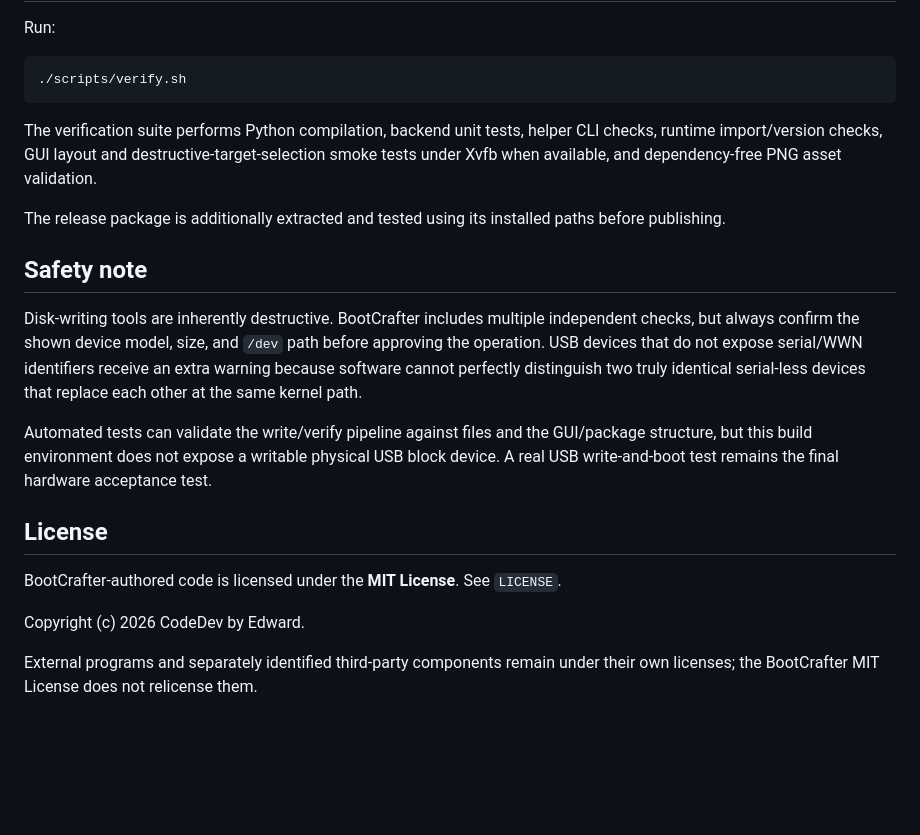
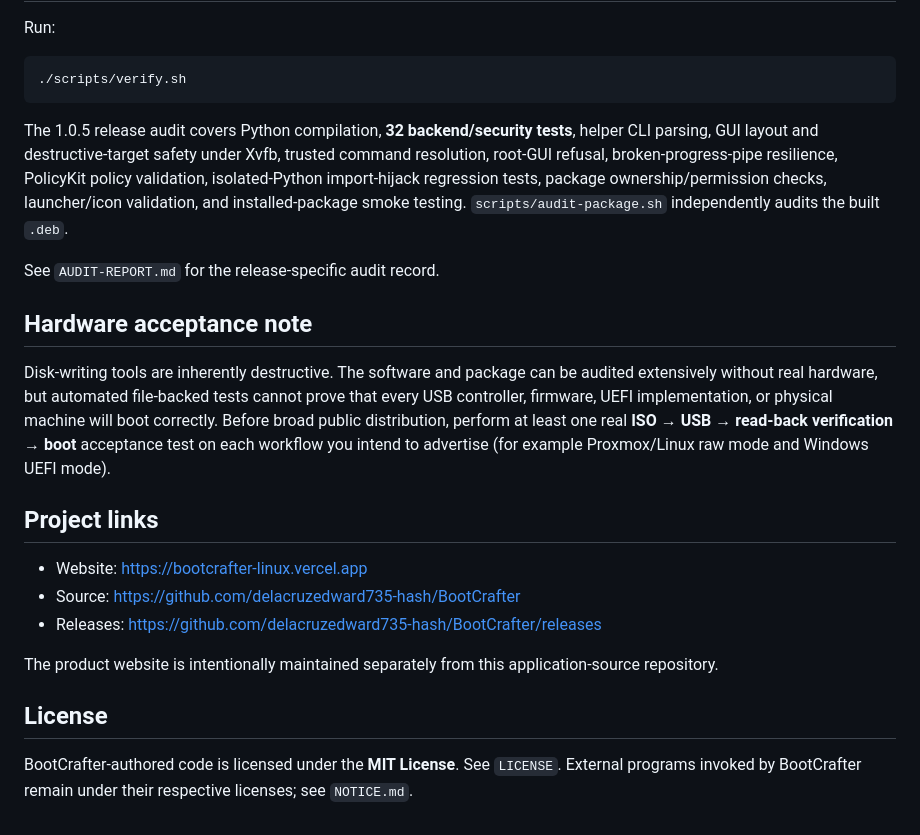
Before and after one commit to delacruzedward735-hash/BootCrafter, a Markdown page: README.md, the part around one of its changes. Rendered like a GitHub page; blank space fills up the shorter version.

````diff
--- a/README.md
+++ b/README.md
@@ -79,20 +139,22 @@ Run:
 ./scripts/verify.sh
 ```
 
-The verification suite performs Python compilation, backend unit tests, helper CLI checks, runtime import/version checks, GUI layout and destructive-target-selection smoke tests under Xvfb when available, and dependency-free PNG asset validation.
+The 1.0.5 release audit covers Python compilation, **32 backend/security tests**, helper CLI parsing, GUI layout and destructive-target safety under Xvfb, trusted command resolution, root-GUI refusal, broken-progress-pipe resilience, PolicyKit policy validation, isolated-Python import-hijack regression tests, package ownership/permission checks, launcher/icon validation, and installed-package smoke testing. `scripts/audit-package.sh` independently audits the built `.deb`.
 
-The release package is additionally extracted and tested using its installed paths before publishing.
+See `AUDIT-REPORT.md` for the release-specific audit record.
 
-## Safety note
+## Hardware acceptance note
 
-Disk-writing tools are inherently destructive. BootCrafter includes multiple independent checks, but always confirm the shown device model, size, and `/dev` path before approving the operation. USB devices that do not expose serial/WWN identifiers receive an extra warning because software cannot perfectly distinguish two truly identical serial-less devices that replace each other at the same kernel path.
+Disk-writing tools are inherently destructive. The software and package can be audited extensively without real hardware, but automated file-backed tests cannot prove that every USB controller, firmware, UEFI implementation, or physical machine will boot correctly. Before broad public distribution, perform at least one real **ISO → USB → read-back verification → boot** acceptance test on each workflow you intend to advertise (for example Proxmox/Linux raw mode and Windows UEFI mode).
 
-Automated tests can validate the write/verify pipeline against files and the GUI/package structure, but this build environment does not expose a writable physical USB block device. A real USB write-and-boot test remains the final hardware acceptance test.
+## Project links
+
+- Website: https://bootcrafter-linux.vercel.app
+- Source: https://github.com/delacruzedward735-hash/BootCrafter
+- Releases: https://github.com/delacruzedward735-hash/BootCrafter/releases
+
+The product website is intentionally maintained separately from this application-source repository.
 
 ## License
 
-BootCrafter-authored code is licensed under the **MIT License**. See `LICENSE`.
-
-Copyright (c) 2026 CodeDev by Edward.
-
-External programs and separately identified third-party components remain under their own licenses; the BootCrafter MIT License does not relicense them.
+BootCrafter-authored code is licensed under the **MIT License**. See `LICENSE`. External programs invoked by BootCrafter remain under their respective licenses; see `NOTICE.md`.
````
Also changed, not shown: other parts of README.md (+122 -62 lines).
